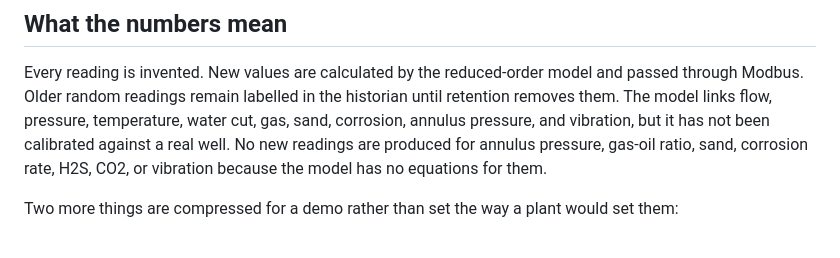
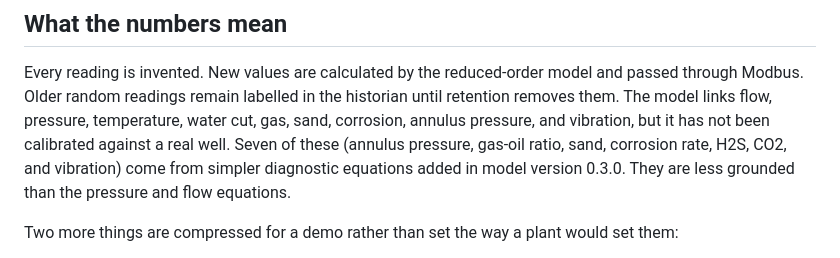
Before and after one commit to Akin-ctrl/well-simulation, a Markdown page: README.md, the part around the change. Drawn GitHub-style.

Commit message:
docs: correct the readme on the diagnostic signals

```diff
--- a/README.md
+++ b/README.md
@@ -141,8 +141,9 @@ Every reading is invented. New values are calculated by the reduced-order
 model and passed through Modbus. Older random readings remain labelled in the
 historian until retention removes them. The model links flow, pressure, temperature, water cut, gas, sand, corrosion,
 annulus pressure, and vibration, but it has not been calibrated against a real well.
-No new readings are produced for annulus pressure, gas-oil ratio, sand, corrosion
-rate, H2S, CO2, or vibration because the model has no equations for them.
+Seven of these (annulus pressure, gas-oil ratio, sand, corrosion rate, H2S, CO2,
+and vibration) come from simpler diagnostic equations added in model version
+0.3.0. They are less grounded than the pressure and flow equations.
 
 Two more things are compressed for a demo rather than set the way a plant would
 set them:
```
